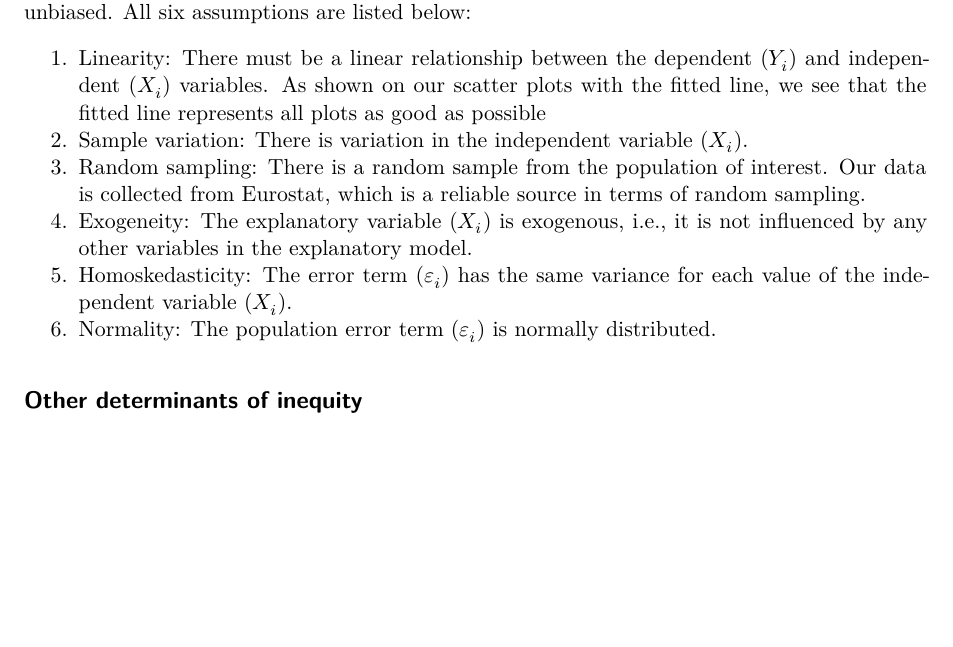
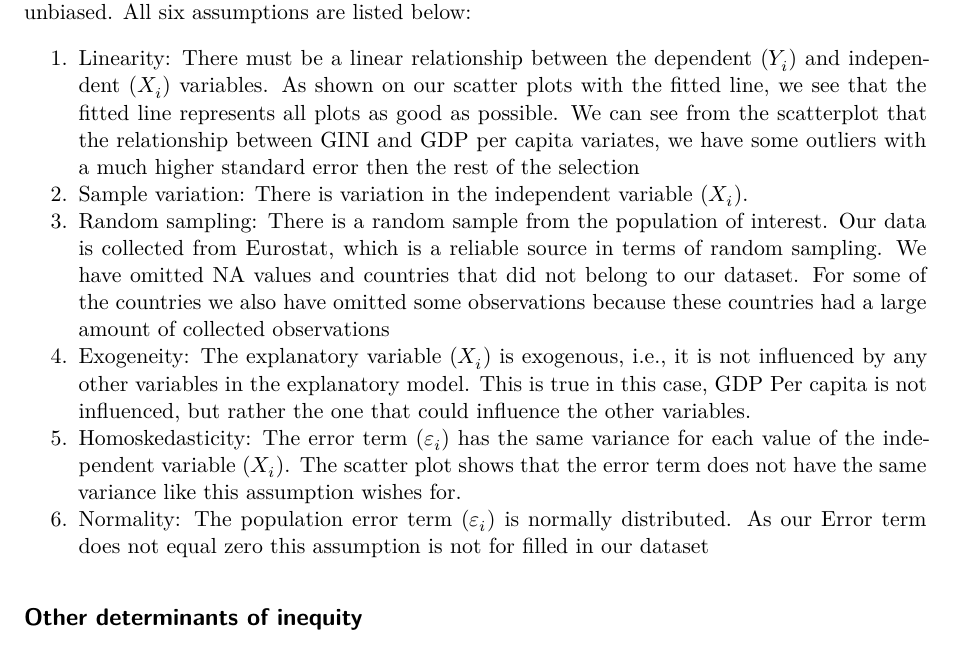
Before and after one commit to SindreOveraas/Econometrics_Ass1, a Quarto document (Eurostat EDA.qmd): part of page 10 of 18, cut so that both start at the same text, the shorter picture padded with empty space. Rendered offline with R 4.5, knitr and Pandoc in place of Quarto, then LaTeX, with nearby package versions; some code elsewhere in the file could not run offline.

Commit message:
added info ols

```diff
--- a/Eurostat EDA.qmd
+++ b/Eurostat EDA.qmd
@@ -459,12 +459,15 @@ There are six classical assumptions for OLS regression.
 If the first four are fulfilled, our models are unbiased.
 All six assumptions are listed below:
 
-1.  Linearity: There must be a linear relationship between the dependent ($Y_i$) and independent ($X_i$) variables. As shown on our scatter plots with the fitted line, we see that the fitted line represents all plots as good as possible
+1.  Linearity: There must be a linear relationship between the dependent ($Y_i$) and independent ($X_i$) variables. As shown on our scatter plots with the fitted line, we see that the fitted line represents all plots as good as possible.
+    We can see from the scatterplot that the
+    relationship between GINI and GDP per capita variates, we have some outliers with
+    a much higher standard error then the rest of the selection
 2.  Sample variation: There is variation in the independent variable ($X_i$).
-3.  Random sampling: There is a random sample from the population of interest. Our data is collected from Eurostat, which is a reliable source in terms of random sampling.
-4.  Exogeneity: The explanatory variable ($X_i$) is exogenous, i.e., it is not influenced by any other variables in the explanatory model.
-5.  Homoskedasticity: The error term ($ε_i$) has the same variance for each value of the independent variable ($X_i$).
-6.  Normality: The population error term ($ε_i$) is normally distributed.
+3.  Random sampling: There is a random sample from the population of interest. Our data is collected from Eurostat, which is a reliable source in terms of random sampling. We have omitted NA values and countries that did not belong to our dataset. For some of the countries we also have omitted some observations because these countries had a large amount of collected observations
+4.  Exogeneity: The explanatory variable ($X_i$) is exogenous, i.e., it is not influenced by any other variables in the explanatory model. This is true in this case, GDP Per capita is not influenced, but rather the one that could influence the other variables.
+5.  Homoskedasticity: The error term ($ε_i$) has the same variance for each value of the independent variable ($X_i$). The scatter plot shows that the error term does not have the same variance like this assumption wishes for.
+6.  Normality: The population error term ($ε_i$) is normally distributed. As our Error term does not equal zero this assumption is not for filled in our dataset
 
 ## Other determinants of inequity
 
```
Also changed, not shown: Eurostat EDA.qmd (4 more changed lines).
